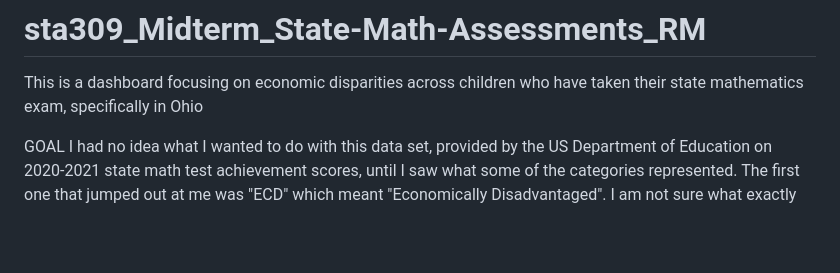
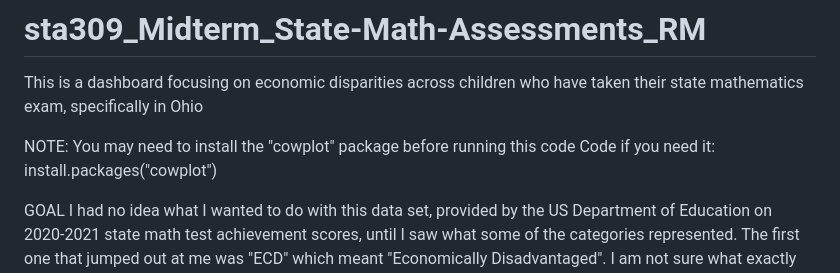
Before and after one commit to Mccollra/sta309_Midterm_State-Math-Assessments_RM, a Markdown page: README.md, the part around the change. Rendered like a GitHub page; blank space fills up the shorter version.

```diff
--- a/README.md
+++ b/README.md
@@ -1,5 +1,8 @@
 # sta309_Midterm_State-Math-Assessments_RM
 This is a dashboard focusing on economic disparities across children who have taken their state mathematics exam, specifically in Ohio
+
+NOTE: You may need to install the "cowplot" package before running this code
+    Code if you need it: install.packages("cowplot")
 
 GOAL
 I had no idea what I wanted to do with this data set, provided by the US Department of Education on 2020-2021 state math test achievement scores, until I saw what some of the categories represented. The first one that jumped out at me was "ECD" which meant "Economically Disadvantaged". I am not sure what exactly determines how a school district, state, or the US Department of Education labels a student as "Economically Disadvantaged" but I wanted to give it a shot. So I attempted to create a dashboard that explains how a childs economic upbringing might affect their state math test.
```
